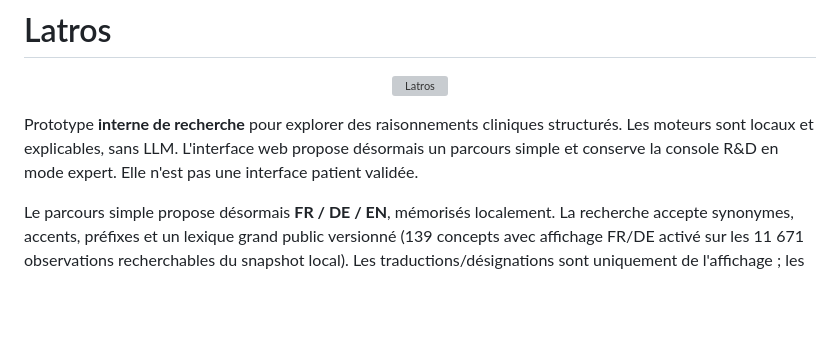
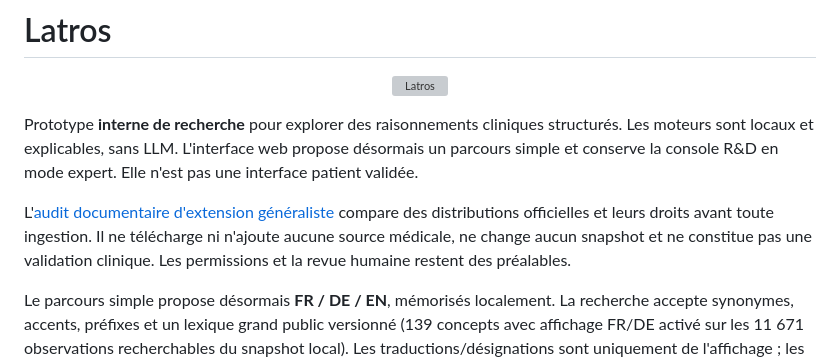
Before and after one commit to GaetanAff/Latros, a Markdown page: README.md, the part around the change. Rendered like a GitHub page; blank space fills up the shorter version; grey boxes are pictures that could not be loaded.

Commit message:
docs(knowledge): record expansion audit status and gates

```diff
--- a/README.md
+++ b/README.md
@@ -7,6 +7,11 @@
 Prototype **interne de recherche** pour explorer des raisonnements cliniques structurés. Les moteurs
 sont locaux et explicables, sans LLM. L'interface web propose désormais un parcours simple et
 conserve la console R&D en mode expert. Elle n'est pas une interface patient validée.
+
+L'[audit documentaire d'extension généraliste](docs/reports/general-medicine-source-expansion.md)
+compare des distributions officielles et leurs droits avant toute ingestion. Il ne télécharge
+ni n'ajoute aucune source médicale, ne change aucun snapshot et ne constitue pas une validation
+clinique. Les permissions et la revue humaine restent des préalables.
 
 Le parcours simple propose désormais **FR / DE / EN**, mémorisés localement. La recherche
 accepte synonymes, accents, préfixes et un lexique grand public versionné (139 concepts avec
```
Also changed, not shown: docs/history.md (+13 -1 lines), docs/plan.md (+10 -0 lines).
